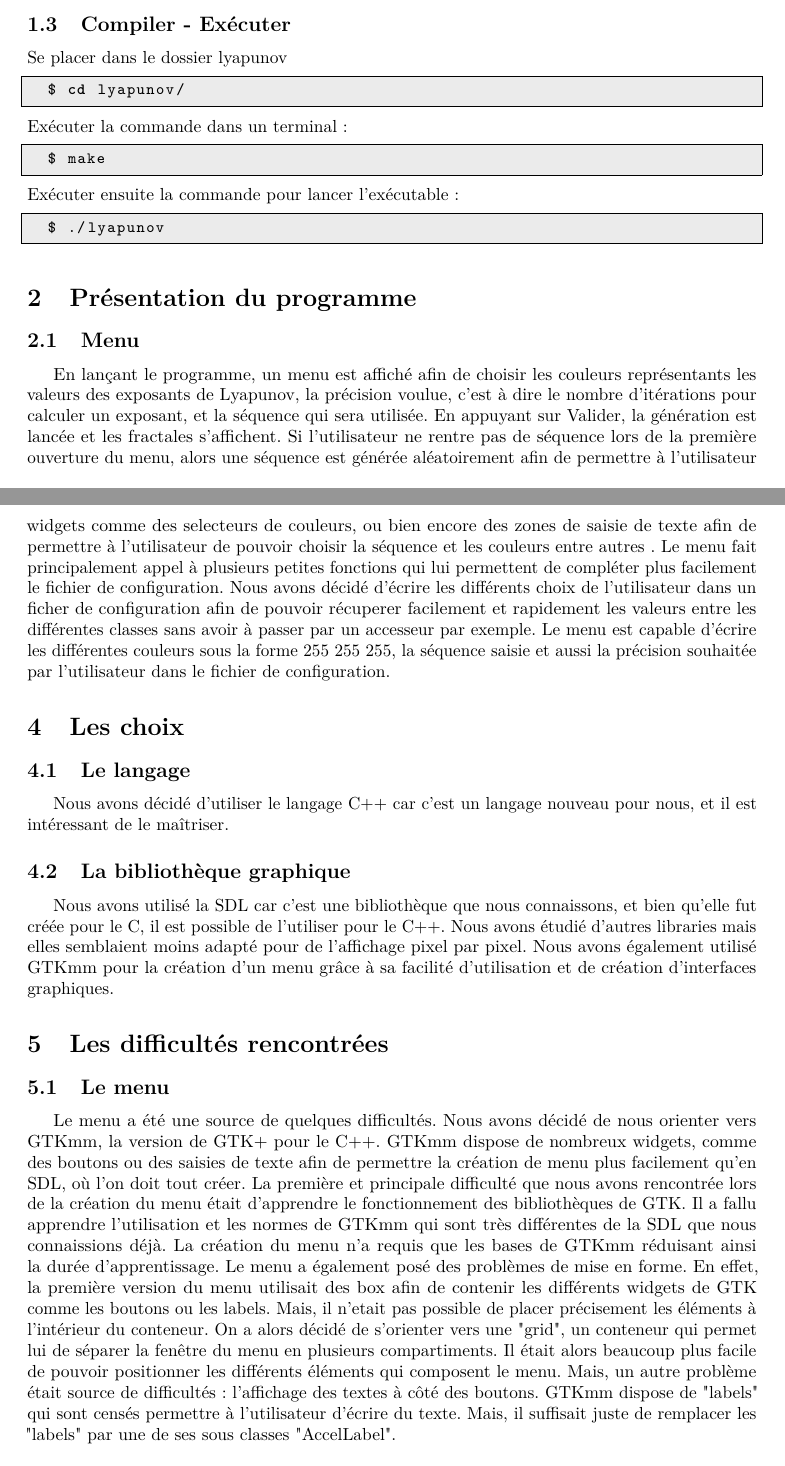
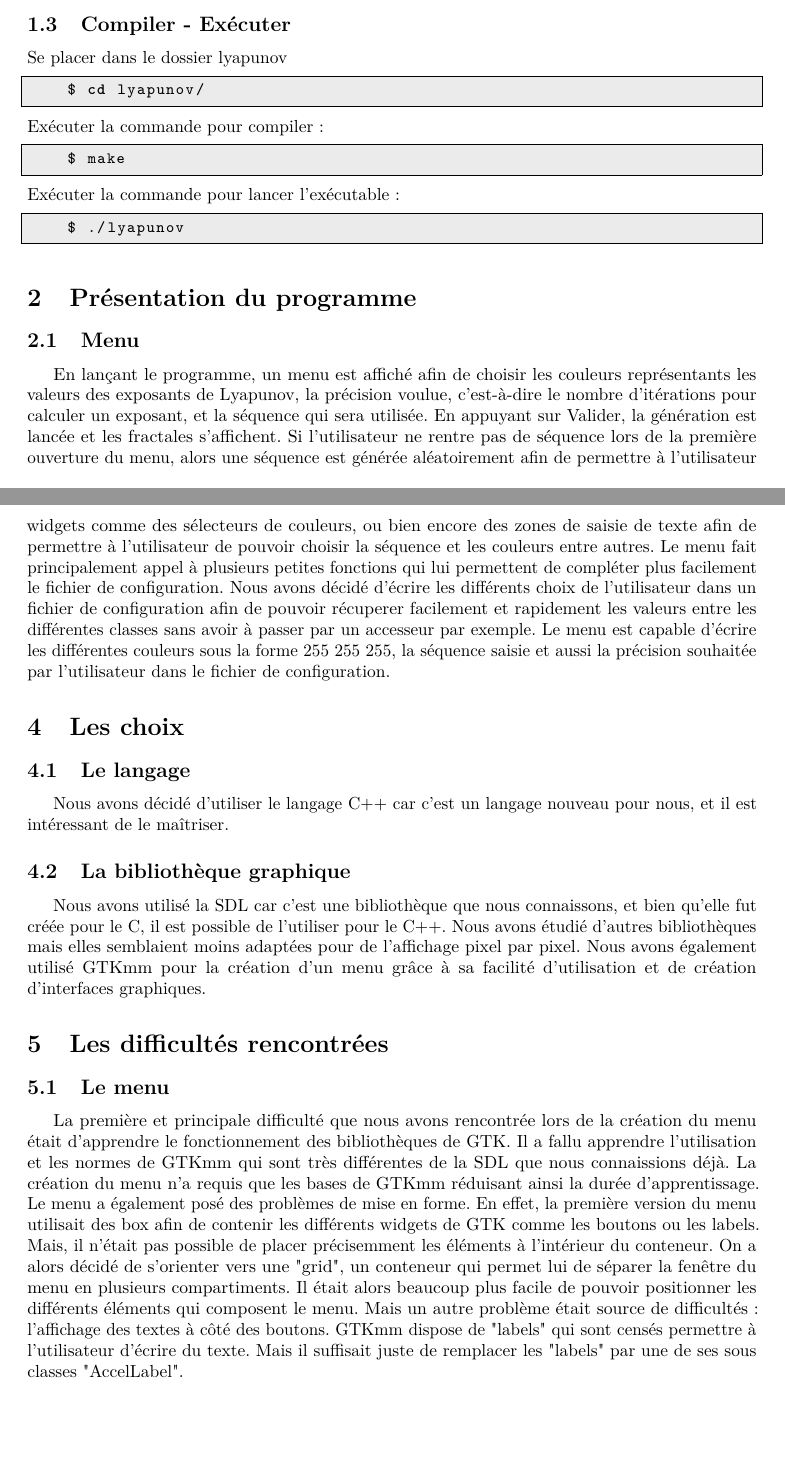
Before and after one commit to ALT2205/Lyapunov, a LaTeX document (rapport/rapport.tex): two parts of pages 3 and 6 of 7, joined at a grey line, cut so that both start at the same text, the shorter picture padded with empty space. Compiled offline with pdfLaTeX.

Commit message:
Dernières modifications

```diff
--- a/rapport/rapport.tex
+++ b/rapport/rapport.tex
@@ -89,18 +93,20 @@ tabsize=2,
 	\begin{lstlisting}
 		$ cd lyapunov/
 	\end{lstlisting}
-	Exécuter la commande dans un terminal:
+	Exécuter la commande pour compiler:
 	\begin{lstlisting}
 		$ make
 	\end{lstlisting}
-	Exécuter ensuite la commande pour lancer l'exécutable:
+	Exécuter la commande pour lancer l'exécutable:
 	\begin{lstlisting}
 		$ ./lyapunov
 	\end{lstlisting}
 
 	\section{Présentation du programme}
+
 	\subsection{Menu}
-	En lançant le programme, un menu est affiché afin de choisir les couleurs représentants les valeurs des exposants de Lyapunov, la précision voulue, c'est à dire le nombre d'itérations pour calculer un exposant, et la séquence qui sera utilisée.
+
+	En lançant le programme, un menu est affiché afin de choisir les couleurs représentants les valeurs des exposants de Lyapunov, la précision voulue, c'est-à-dire le nombre d'itérations pour calculer un exposant, et la séquence qui sera utilisée.
 	En appuyant sur Valider, la génération est lancée et les fractales s'affichent.
 	Si l'utilisateur ne rentre pas de séquence lors de la première ouverture du menu, alors une séquence est générée aléatoirement afin de permettre à l'utilisateur de découvrir de nouvelles fractales.
 	L'utilisateur peut récupérer la séquence aléatoire via la console.
@@ -177,39 +187,40 @@ tabsize=2,
 	\subsection{Le menu}
 	Le menu a été réalisé avec la bibliothèque <GTKmm>, la version en C++ de GTK+, la bibliothèque graphique de GIMP notamment.
 	Elle dispose de nombreuses classes afin de permettre à l'utilisateur de créer des interfaces graphiques et des menus de navigation très facilement.
-	Nous avons donc opté pour cette libraire afin d'implémenter le menu car elle dispose de nombreux widgets comme des selecteurs de couleurs, ou bien encore des zones de saisie de texte afin de permettre à l'utilisateur de pouvoir choisir la séquence et les couleurs entre autres .
+	Nous avons donc opté pour cette libraire afin d'implémenter le menu car elle dispose de nombreux widgets comme des sélecteurs de couleurs, ou bien encore des zones de saisie de texte afin de permettre à l'utilisateur de pouvoir choisir la séquence et les couleurs entre autres.
 	Le menu fait principalement appel à plusieurs petites fonctions qui lui permettent de compléter plus facilement le fichier de configuration.
-	Nous avons décidé d'écrire les différents choix de l'utilisateur dans un ficher de configuration afin de pouvoir récuperer facilement et rapidement les valeurs entre les différentes classes sans avoir à passer par un accesseur par exemple.
+	Nous avons décidé d'écrire les différents choix de l'utilisateur dans un fichier de configuration afin de pouvoir récuperer facilement et rapidement les valeurs entre les différentes classes sans avoir à passer par un accesseur par exemple.
 	Le menu est capable d'écrire les différentes couleurs sous la forme 255 255 255, la séquence saisie et aussi la précision souhaitée par l'utilisateur dans le fichier de configuration.
 
 	\section{Les choix}
 
 	\subsection{Le langage}
+
 	Nous avons décidé d'utiliser le langage C++ car c'est un langage nouveau pour nous, et il est intéressant de le maîtriser.
 
 	\subsection{La bibliothèque graphique}
+
 	Nous avons utilisé la SDL car c'est une bibliothèque que nous connaissons, et bien qu'elle fut créée pour le C, il est possible de l'utiliser pour le C++.
-	Nous avons étudié d'autres libraries mais elles semblaient moins adapté pour de l'affichage pixel par pixel.
+	Nous avons étudié d'autres bibliothèques mais elles semblaient moins adaptées pour de l'affichage pixel par pixel.
 	Nous avons également utilisé GTKmm pour la création d'un menu grâce à sa facilité d'utilisation et de création d'interfaces graphiques.
 
 	\section{Les difficultés rencontrées}
 
 	\subsection{Le menu}
-	Le menu a été une source de quelques difficultés.
-	Nous avons décidé de nous orienter vers GTKmm, la version de GTK+ pour le C++.
-	GTKmm dispose de nombreux widgets, comme des boutons ou des saisies de texte afin de permettre la création de menu plus facilement qu'en SDL, où l'on doit tout créer.
+
 	La première et principale difficulté que nous avons rencontrée lors de la création du menu était d'apprendre le fonctionnement des bibliothèques de GTK. Il a fallu apprendre l'utilisation et les normes de GTKmm qui sont très différentes de la SDL que nous connaissions déjà.
 	La création du menu n'a requis que les bases de GTKmm réduisant ainsi la durée d'apprentissage.
 	Le menu a également posé des problèmes de mise en forme.
 	En effet, la première version du menu utilisait des box afin de contenir les différents widgets de GTK comme les boutons ou les labels.
-	Mais, il n'etait pas possible de placer précisement les éléments à l'intérieur du conteneur.
+	Mais, il n'était pas possible de placer précisemment les éléments à l'intérieur du conteneur.
 	On a alors décidé de s'orienter vers une "grid", un conteneur qui permet lui de séparer la fenêtre du menu en plusieurs compartiments.
 	Il était alors beaucoup plus facile de pouvoir positionner les différents éléments qui composent le menu.
-	Mais, un autre problème était source de difficultés : l'affichage des textes à côté des boutons.
+	Mais un autre problème était source de difficultés : l'affichage des textes à côté des boutons.
 	GTKmm dispose de "labels" qui sont censés permettre à l'utilisateur d'écrire du texte.
-	Mais, il suffisait juste de remplacer les "labels" par une de ses sous classes "AccelLabel".
+	Mais il suffisait juste de remplacer les "labels" par une de ses sous classes "AccelLabel".
 
 	\subsection{Le multi-threading}
+
 	La difficulté principale du multi-threading / parallélisation était de comprendre les différents concepts du multi-threading.
 	Une fois, les notions comprises, l'implémentation a été réalisée dans la foulée sans grande difficulté supplémentaire en "découpant" la génération en plusieurs parties.
 
```
Also changed, not shown: rapport/rapport.pdf, rapport/rapport.tex (49 more changed lines), 6 other files. Lines whose indentation alone changed are shown as unchanged.
